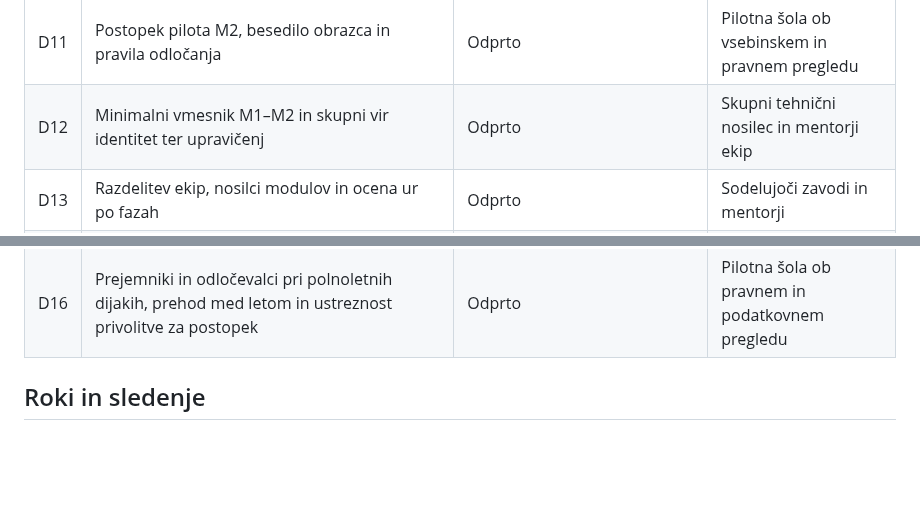
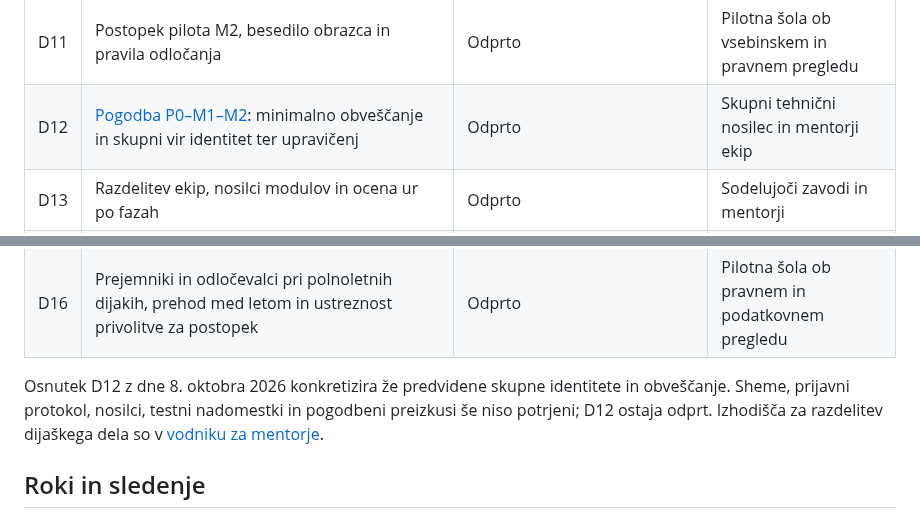
Before and after one commit to odprta-sola/solska-platforma, a Markdown page: docs/projekt/odlocitve.md, 2 parts joined by grey strips. Rendered like a GitHub page; blank space fills up the shorter version.

Commit message:
docs: uskladi mentorsko gradivo po neodvisnem pregledu

```diff
--- a/docs/projekt/odlocitve.md
+++ b/docs/projekt/odlocitve.md
@@ -20,11 +20,13 @@ Predlog se odpre v issueju ali pull requestu. Sprejeta odločitev navede datum,
 | D09 | Vzdrževanje, podpora in namestnik | Odprto | Sodelujoči zavodi |
 | D10 | Merila produkcijskega prevzema M1 in M2 | Predlog v specifikacijah | Skupni tehnični nosilec in pilotna šola |
 | D11 | Postopek pilota M2, besedilo obrazca in pravila odločanja | Odprto | Pilotna šola ob vsebinskem in pravnem pregledu |
-| D12 | Minimalni vmesnik M1–M2 in skupni vir identitet ter upravičenj | Odprto | Skupni tehnični nosilec in mentorji ekip |
+| D12 | [Pogodba P0–M1–M2](../arhitektura/vmesnik-P0-M1-M2.md): minimalno obveščanje in skupni vir identitet ter upravičenj | Odprto | Skupni tehnični nosilec in mentorji ekip |
 | D13 | Razdelitev ekip, nosilci modulov in ocena ur po fazah | Odprto | Sodelujoči zavodi in mentorji |
 | D14 | Nosilec obravnave zasebnih prijav, namestnik in roki odziva | Kanal omogočen; obravnava odprta, pred prvo kodo oziroma vključitvijo zunanjih ekip | Nosilec projekta in skrbnik repozitorija |
 | D15 | Licenca dokumentacije in pravice besedil; ločeno od licence kode | Predlog/Odprto | Nosilec projekta in avtorji |
 | D16 | Prejemniki in odločevalci pri polnoletnih dijakih, prehod med letom in ustreznost privolitve za postopek | Odprto | Pilotna šola ob pravnem in podatkovnem pregledu |
+
+Osnutek D12 z dne 8. oktobra 2026 konkretizira že predvidene skupne identitete in obveščanje. Sheme, prijavni protokol, nosilci, testni nadomestki in pogodbeni preizkusi še niso potrjeni; D12 ostaja odprt. Izhodišča za razdelitev dijaškega dela so v [vodniku za mentorje](../mentorji/razvojni-paket-P0-M1-M2.md).
 
 ## Roki in sledenje
 
```
